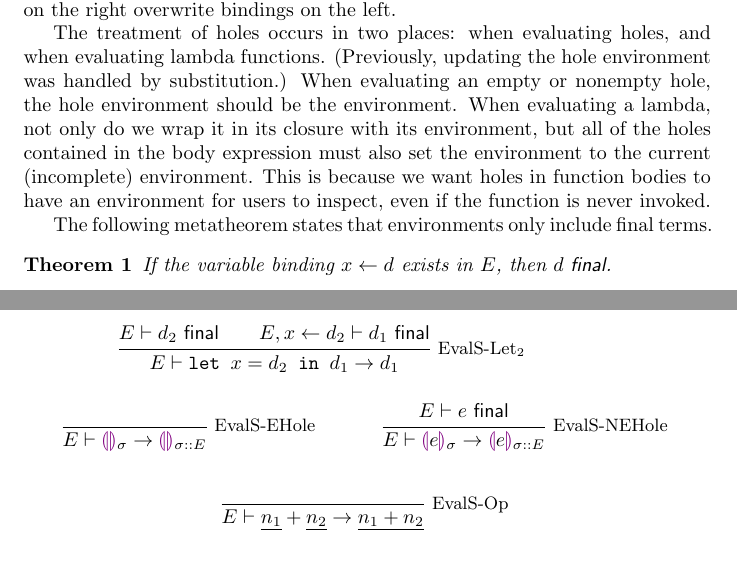
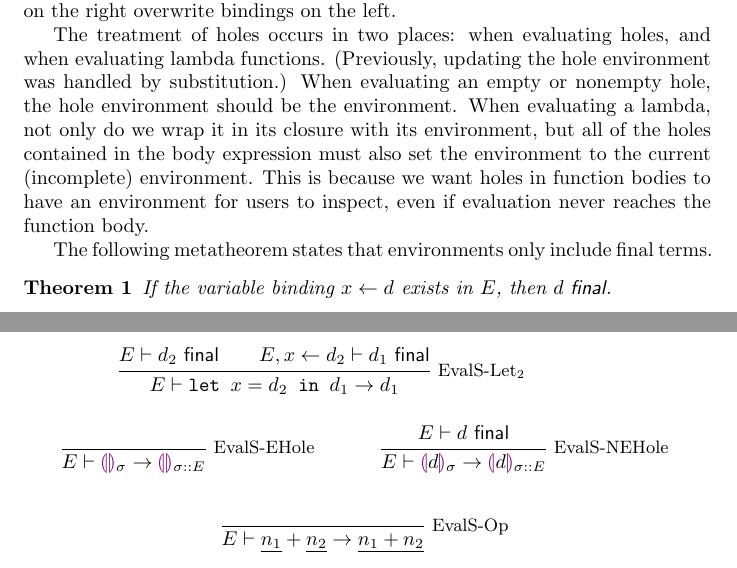
Before and after one commit to jlam55555/hazel-tex, a LaTeX document (environments/main.tex): two parts of pages 1 and 3 of 3, joined at a grey line, cut so that both start at the same text. Compiled offline with pdfLaTeX.

Commit message:
Small fixes to environment

```diff
--- a/environments/main.tex
+++ b/environments/main.tex
@@ -31,7 +31,7 @@ Evaluation with substitution is not efficient because it forces the re-evaluatio
 
 The irreducible judgment (for internal expressions) in Hazel is not $d\textsf{ val}$, but rather $E\vdash d\textsf{ final}$. Thus, final expressions evaluate to themselves. Variables evaluate to the final value that they are bound to (assuming they are bound; otherwise they are free and thus final). Lambdas evaluate to a closure type. The evaluation of a let-expression or function application extends the current environment with the newly-bound variable. For function applications, the current environment is first extended with the closure environment before binding the new variable. When extending an environment ($E::E'$ or $E,x\leftarrow d$), bindings on the right overwrite bindings on the left.
 
-The treatment of holes occurs in two places: when evaluating holes, and when evaluating lambda functions. (Previously, updating the hole environment was handled by substitution.) When evaluating an empty or nonempty hole, the hole environment should be the environment. When evaluating a lambda, not only do we wrap it in its closure with its environment, but all of the holes contained in the body expression must also set the environment to the current (incomplete) environment. This is because we want holes in function bodies to have an environment for users to inspect, even if the function is never invoked.
+The treatment of holes occurs in two places: when evaluating holes, and when evaluating lambda functions. (Previously, updating the hole environment was handled by substitution.) When evaluating an empty or nonempty hole, the hole environment should be the environment. When evaluating a lambda, not only do we wrap it in its closure with its environment, but all of the holes contained in the body expression must also set the environment to the current (incomplete) environment. This is because we want holes in function bodies to have an environment for users to inspect, even if evaluation never reaches the function body.
 
 The following metatheorem states that environments only include final terms.
 \begin{theorem}
@@ -126,7 +126,7 @@ The small-step evaluation judgments equivalent to the above big-step judgments a
   \and\\
   \Infer{EvalS-EHole}{}{E\vdash\hehole_{\sigma}\to\hehole_{\sigma::E}}
   \and
-  \Infer{EvalS-NEHole}{E\vdash e\textsf{ final}}{E\vdash\hhole{e}_{\sigma}\to\hhole{e}_{\sigma::E}}
+  \Infer{EvalS-NEHole}{E\vdash d\textsf{ final}}{E\vdash\hhole{d}_{\sigma}\to\hhole{d}_{\sigma::E}}
   \and
   \Infer{EvalS-Op}{}{E\vdash\hnum{n_1}+\hnum{n_2}\to\hnum{n_1+n_2}}
 \end{mathpar}
```
Also changed, not shown: environments/main.pdf, environments/main.tex (4 more changed lines).
